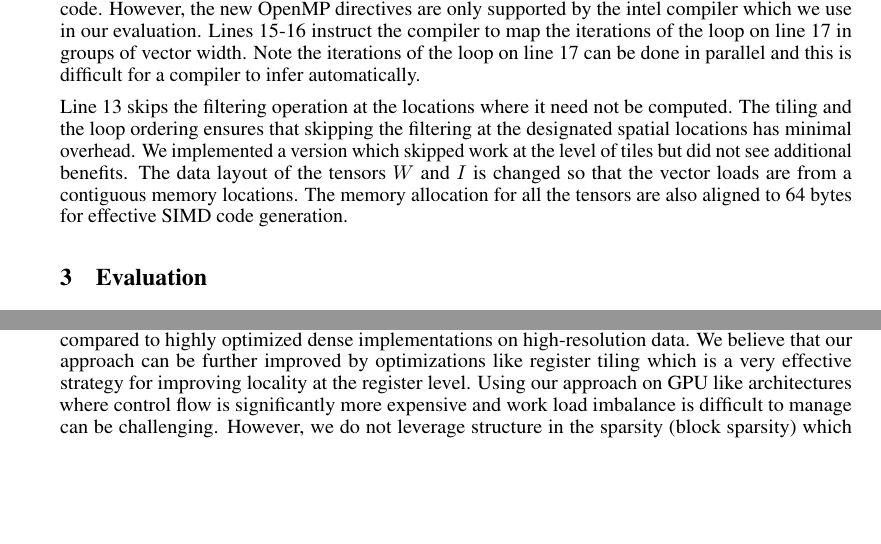
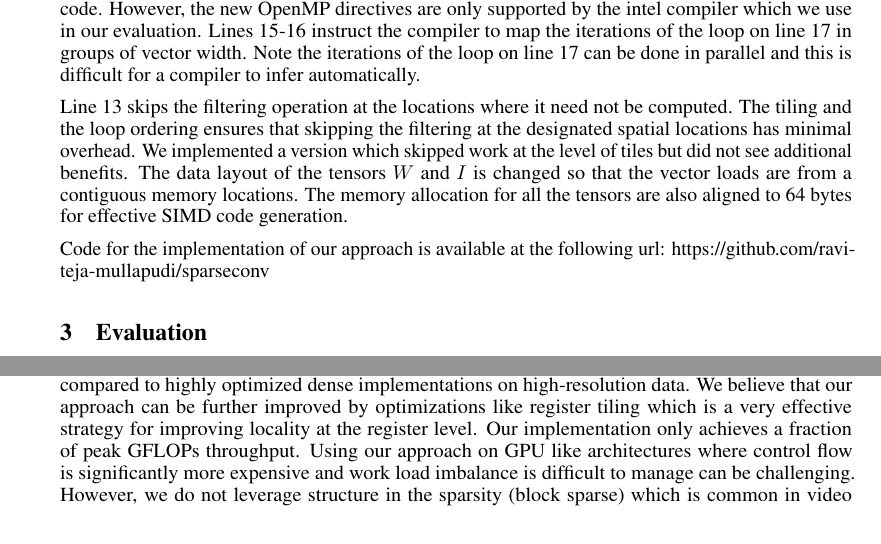
Before and after one commit to ravi-teja-mullapudi/sparseconv, a LaTeX paper (report/report.tex): two parts of pages 3 and 4 of 6, joined at a grey line, cut so that both start at the same text, the shorter picture padded with empty space. Compiled offline with pdfLaTeX.

Commit message:
Minor updates

```diff
--- a/report/report.tex
+++ b/report/report.tex
@@ -253,6 +253,9 @@ benefits. The data layout of the tensors $W$ and $I$ is changed so that the
 vector loads are from a contiguous memory locations. The memory allocation for
 all the tensors are also aligned to 64 bytes for effective SIMD code generation.
 
+Code for the implementation of our approach is available at the following url:
+https://github.com/ravi-teja-mullapudi/sparseconv
+
 \section{Evaluation}
 \label{sec:eval}
 We compare our sparse convolution algorithm against two highly optimized
@@ -337,14 +340,15 @@ by the dynamic work distribution strategy.
 
 We demonstrated that direct sparse convolutions can lead to significant
 efficiency gains even when compared to highly optimized dense implementations on
-high-resolution data. We believe that our approach can be further
-improved by optimizations like register tiling which is a very effective
-strategy for improving locality at the register level. Using our
-approach on GPU like architectures where control flow is significantly more
-expensive and work load imbalance is difficult to manage can be challenging.
-However, we do not leverage structure in the sparsity (block sparsity) which
-occurs due to locality in video streams or LIDAR data. Exploiting sparsity
-structure can perhaps enable applying our approach to GPU like accelerators.
+high-resolution data. We believe that our approach can be further improved by
+optimizations like register tiling which is a very effective strategy for
+improving locality at the register level. Our implementation only achieves a
+fraction of peak GFLOPs throughput. Using our approach on GPU like architectures
+where control flow is significantly more expensive and work load imbalance is
+difficult to manage can be challenging.  However, we do not leverage structure
+in the sparsity (block sparse) which is common in video streams or LIDAR data.
+Exploiting sparsity structure can perhaps enable applying our approach to GPU
+like accelerators.
 
 \bibliographystyle{abbrv}
 \nocite{*}
```
